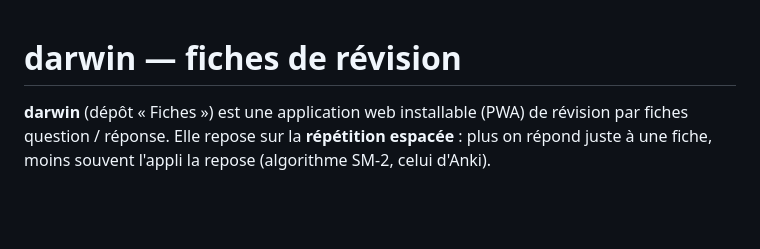
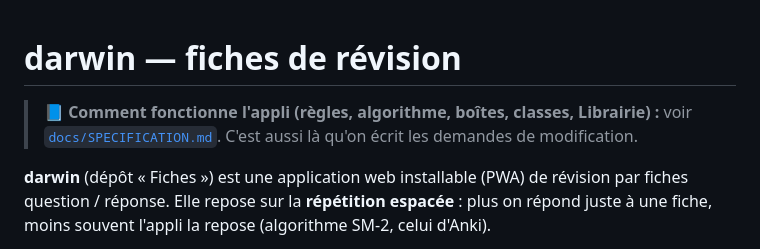
Before and after one commit to tokophobe/Fiches, a Markdown page: README.md, the part around the change. GitHub-like rendering; blank space fills up the shorter version.

```diff
--- a/README.md
+++ b/README.md
@@ -1,4 +1,8 @@
 # darwin — fiches de révision
+
+> 📘 **Comment fonctionne l'appli (règles, algorithme, boîtes, classes,
+> Librairie) :** voir [`docs/SPECIFICATION.md`](docs/SPECIFICATION.md).
+> C'est aussi là qu'on écrit les demandes de modification.
 
 **darwin** (dépôt « Fiches ») est une application web installable (PWA)
 de révision par fiches question / réponse. Elle repose sur la
```
Also changed, not shown: CLAUDE.md (+16 -0 lines), docs/SPECIFICATION.md (added, +588 -0 lines).
